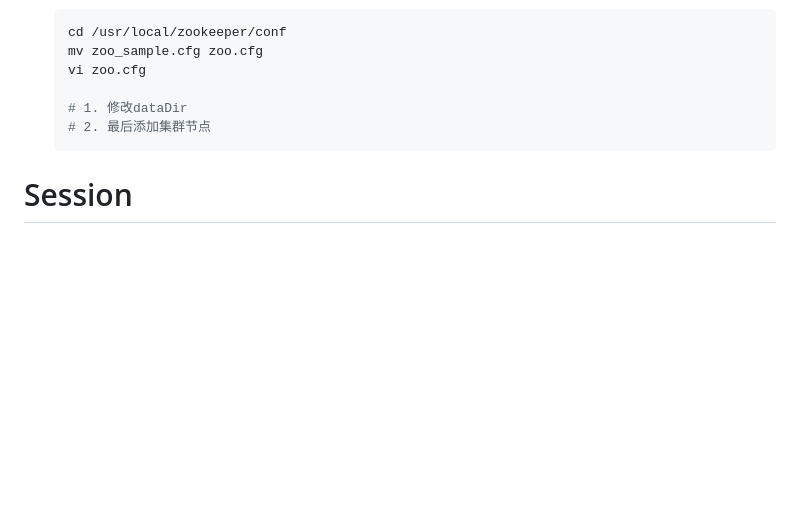
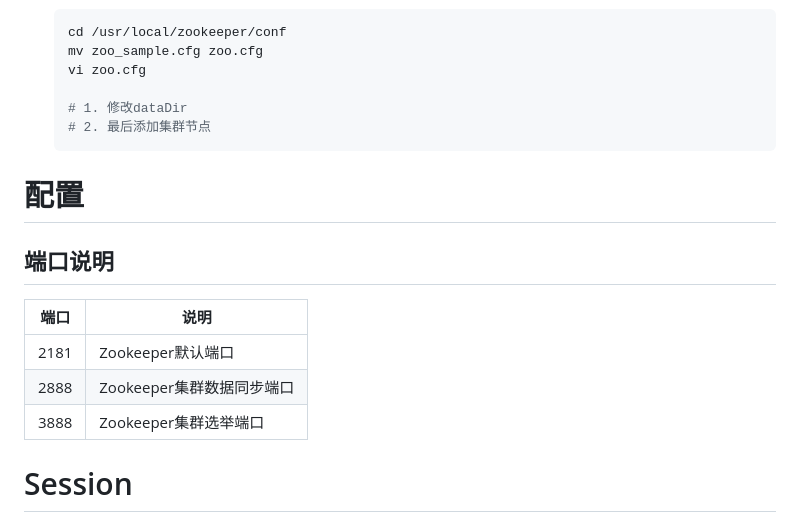
Before and after one commit to Houchengisnull/helloWorld, a Markdown page: documents/分布式/zookeeper.md, the part around one of its changes. GitHub-like rendering; blank space fills up the shorter version.

````diff
--- a/documents/分布式/zookeeper.md
+++ b/documents/分布式/zookeeper.md
@@ -114,6 +236,16 @@ ZooKeeper致力于提供一个高性能、高可用，且具备严格的顺序
     # 2. 最后添加集群节点
     ```
 
+# 配置
+
+## 端口说明
+
+| 端口 | 说明                      |
+| ---- | ------------------------- |
+| 2181 | Zookeeper默认端口         |
+| 2888 | Zookeeper集群数据同步端口 |
+| 3888 | Zookeeper集群选举端口     |
+
 # Session
 
 指客户端与服务端的一次会话连接，本质是TCP长连接。通过会话进行心跳检测和数据传输。
````
Also changed, not shown: other parts of documents/分布式/zookeeper.md (+164 -1 lines).
